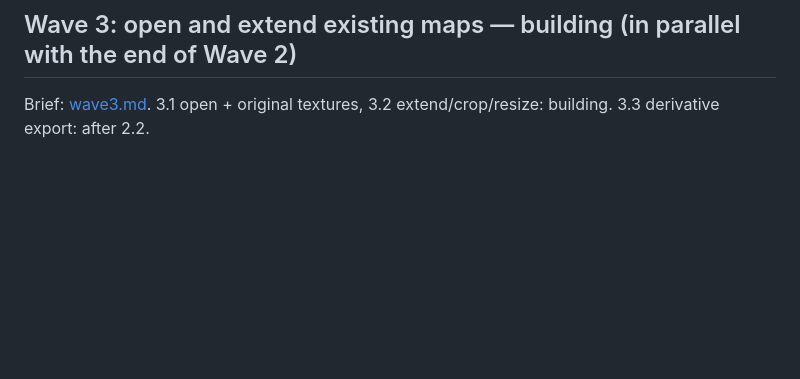
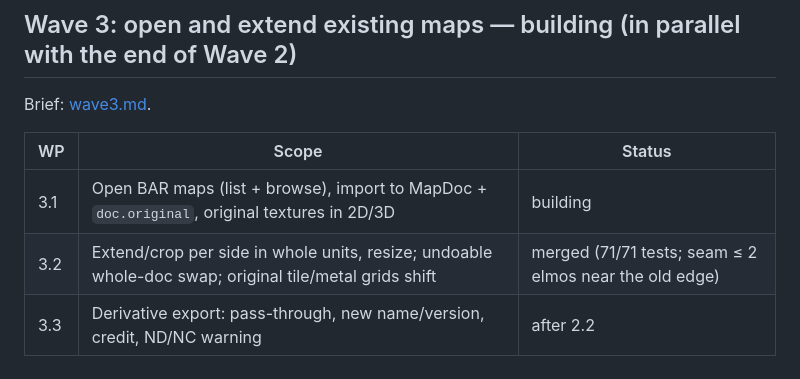
Before and after one commit to lidl-master/bar_map_maker, a Markdown page: docs/gauntlet/WORKBENCH.md, the part around the change. Drawn GitHub-style; blank space fills up the shorter version.

Commit message:
Workbench: WP 3.2 merged
Co-Authored-By: Claude Opus 5.5 <noreply@anthropic.com>

```diff
--- a/docs/gauntlet/WORKBENCH.md
+++ b/docs/gauntlet/WORKBENCH.md
@@ -49,4 +49,10 @@ Brief: [wave2.md](wave2.md). User approved: CC0 texture download, windowed BAR s
 | 2.6 | UI polish: 32 fixes from both critics | building |
 
 ## Wave 3: open and extend existing maps — building (in parallel with the end of Wave 2)
-Brief: [wave3.md](wave3.md). 3.1 open + original textures, 3.2 extend/crop/resize: building. 3.3 derivative export: after 2.2.
+Brief: [wave3.md](wave3.md).
+
+| WP | Scope | Status |
+|---|---|---|
+| 3.1 | Open BAR maps (list + browse), import to MapDoc + `doc.original`, original textures in 2D/3D | building |
+| 3.2 | Extend/crop per side in whole units, resize; undoable whole-doc swap; original tile/metal grids shift | merged (71/71 tests; seam ≤ 2 elmos near the old edge) |
+| 3.3 | Derivative export: pass-through, new name/version, credit, ND/NC warning | after 2.2 |
```
